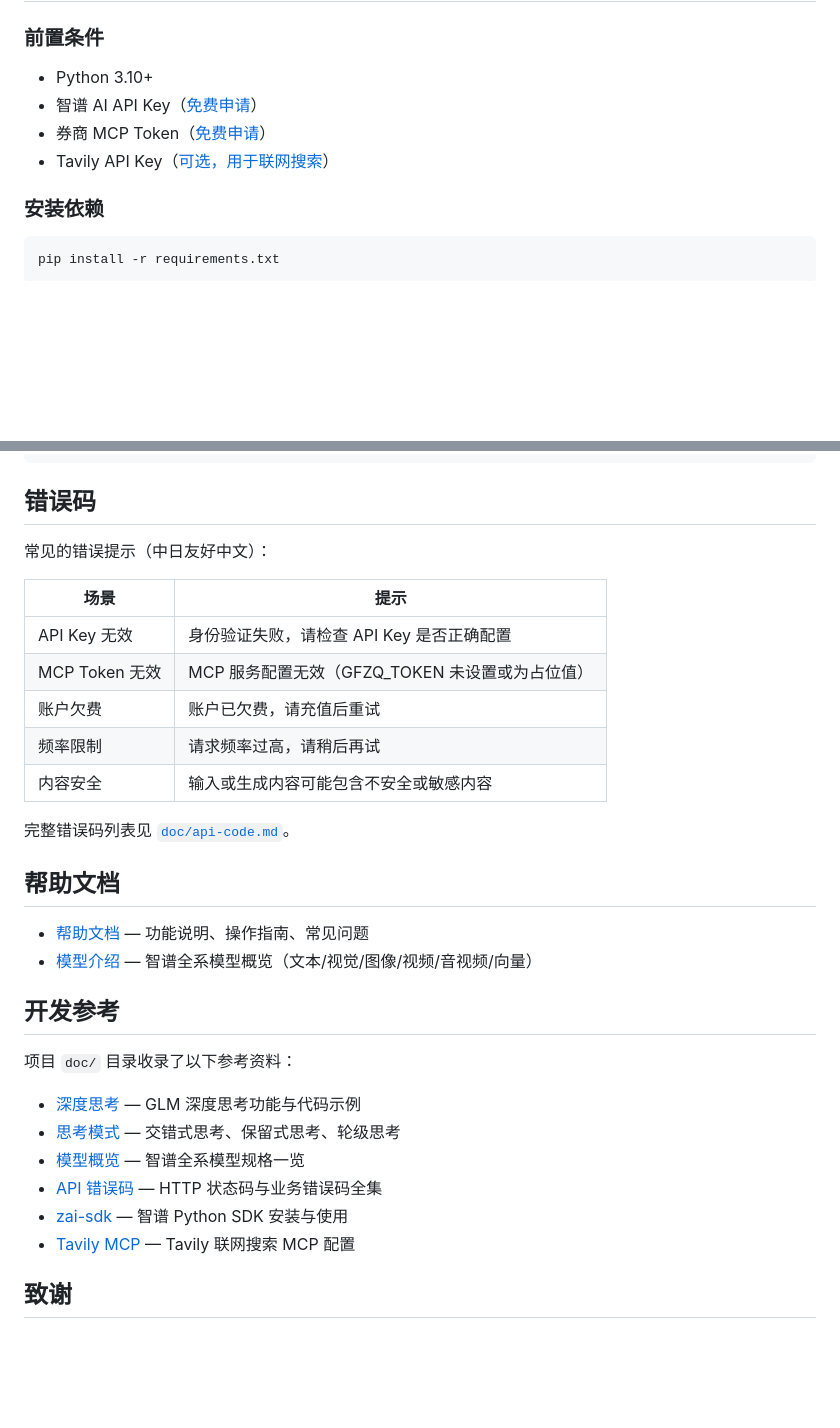
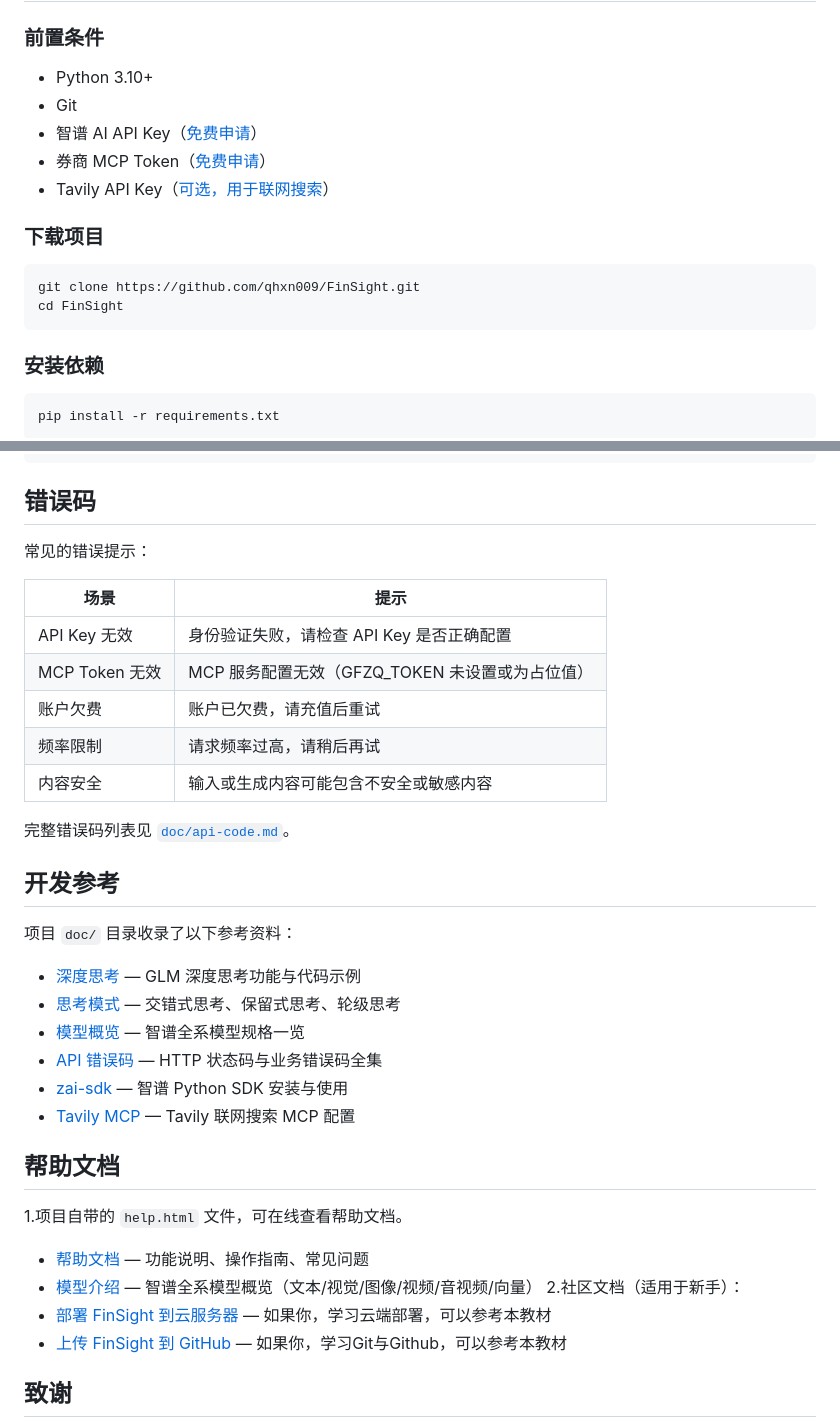
Before and after one commit to qhxn009/FinSight, a Markdown page: readme.md, 2 parts joined by grey strips. GitHub-like rendering; blank space fills up the shorter version.

Commit message:
Enhance README with project download and help documentation
Updated README to enhance clarity and add project download instructions.

````diff
--- a/readme.md
+++ b/readme.md
@@ -76,9 +76,17 @@ FinSight/
 ### 前置条件
 
 - Python 3.10+
+- Git
 - 智谱 AI API Key（[免费申请](https://www.bigmodel.cn/invite?icode=%2F7GW43rLVlqOKpBa8XiSvGczbXFgPRGIalpycrEwJ28%3D)）
 - 券商 MCP Token（[免费申请](https://www.gf.com.cn/)）
 - Tavily API Key（[可选，用于联网搜索](https://www.tavily.com/)）
+
+### 下载项目
+
+```bash
+git clone https://github.com/qhxn009/FinSight.git
+cd FinSight
+```
 
 ### 安装依赖
 
@@ -149,7 +157,7 @@ data: [DONE]
 
 ## 错误码
 
-常见的错误提示（中日友好中文）：
+常见的错误提示：
 
 | 场景 | 提示 |
 |------|------|
@@ -160,11 +168,6 @@ data: [DONE]
 | 内容安全 | 输入或生成内容可能包含不安全或敏感内容 |
 
 完整错误码列表见 [`doc/api-code.md`](doc/api-code.md)。
-
-## 帮助文档
-
-- [帮助文档](http://localhost:8000/static/help.html) — 功能说明、操作指南、常见问题
-- [模型介绍](http://localhost:8000/static/models.html) — 智谱全系模型概览（文本/视觉/图像/视频/音视频/向量）
 
 ## 开发参考
 
@@ -177,6 +180,15 @@ data: [DONE]
 - [zai-sdk](doc/zai-sdk.md) — 智谱 Python SDK 安装与使用
 - [Tavily MCP](doc/tavilyMCP.md) — Tavily 联网搜索 MCP 配置
 
+## 帮助文档
+
+1.项目自带的 `help.html` 文件，可在线查看帮助文档。
+- [帮助文档](help.html) — 功能说明、操作指南、常见问题
+- [模型介绍](models.html) — 智谱全系模型概览（文本/视觉/图像/视频/音视频/向量）
+2.社区文档（适用于新手）：
+- [部署 FinSight 到云服务器](https://www.24krmb.com/thread-4618-1-1.html) — 如果你，学习云端部署，可以参考本教材
+- [上传 FinSight 到 GitHub](https://www.24krmb.com/thread-4617-1-1.html) — 如果你，学习Git与Github，可以参考本教材
+
 ## 致谢
 
 - [智谱 AI](https://www.bigmodel.cn/invite?icode=%2F7GW43rLVlqOKpBa8XiSvGczbXFgPRGIalpycrEwJ28%3D) — GLM 大模型与 zai-sdk
````
Also changed, not shown: other parts of readme.md (+1 -1 lines).
